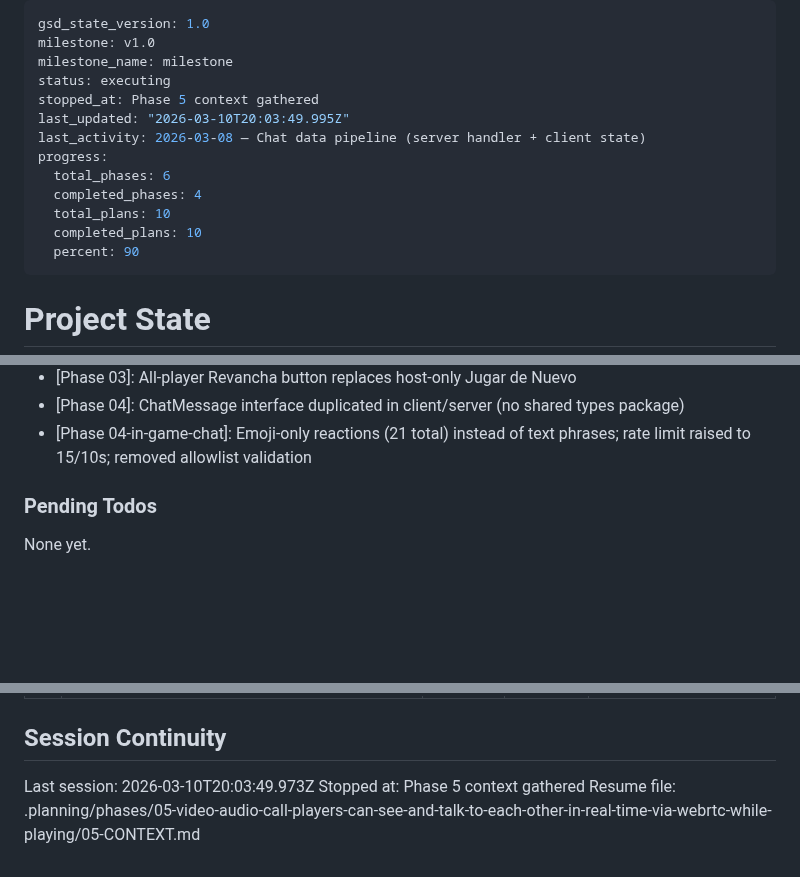
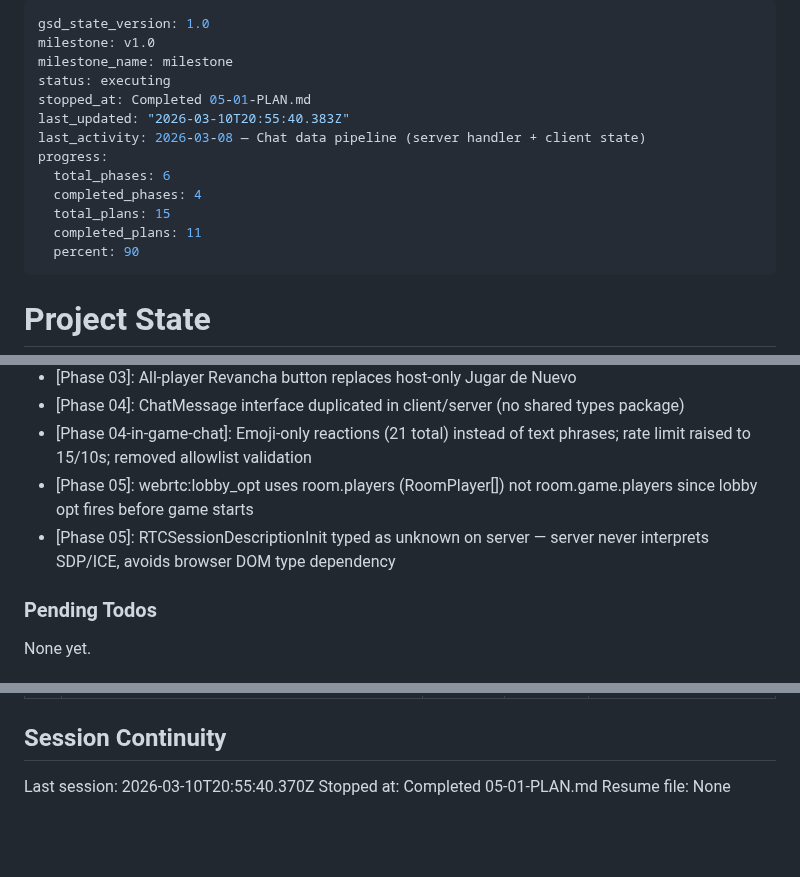
Before and after one commit to yamxavier-create/dominos_pr, a Markdown page: .planning/STATE.md, 3 parts joined by grey strips. Rendered like a GitHub page; blank space fills up the shorter version.

Commit message:
docs(05-01): complete callStore and webrtcHandlers foundation plan

```diff
--- a/.planning/STATE.md
+++ b/.planning/STATE.md
@@ -3,14 +3,14 @@ gsd_state_version: 1.0
 milestone: v1.0
 milestone_name: milestone
 status: executing
-stopped_at: Phase 5 context gathered
-last_updated: "2026-03-10T20:03:49.995Z"
+stopped_at: Completed 05-01-PLAN.md
+last_updated: "2026-03-10T20:55:40.383Z"
 last_activity: 2026-03-08 — Chat data pipeline (server handler + client state)
 progress:
   total_phases: 6
   completed_phases: 4
-  total_plans: 10
-  completed_plans: 10
+  total_plans: 15
+  completed_plans: 11
   percent: 90
 ---
 
@@ -86,6 +87,8 @@ Recent decisions affecting current work:
 - [Phase 03]: All-player Revancha button replaces host-only Jugar de Nuevo
 - [Phase 04]: ChatMessage interface duplicated in client/server (no shared types package)
 - [Phase 04-in-game-chat]: Emoji-only reactions (21 total) instead of text phrases; rate limit raised to 15/10s; removed allowlist validation
+- [Phase 05]: webrtc:lobby_opt uses room.players (RoomPlayer[]) not room.game.players since lobby opt fires before game starts
+- [Phase 05]: RTCSessionDescriptionInit typed as unknown on server — server never interprets SDP/ICE, avoids browser DOM type dependency
 
 ### Pending Todos
 
@@ -104,6 +107,6 @@ None yet.
 
 ## Session Continuity
 
-Last session: 2026-03-10T20:03:49.973Z
-Stopped at: Phase 5 context gathered
-Resume file: .planning/phases/05-video-audio-call-players-can-see-and-talk-to-each-other-in-real-time-via-webrtc-while-playing/05-CONTEXT.md
+Last session: 2026-03-10T20:55:40.370Z
+Stopped at: Completed 05-01-PLAN.md
+Resume file: None
```
Also changed, not shown: other parts of .planning/STATE.md (+1 -0 lines), .planning/ROADMAP.md (+2 -2 lines), 1 other file.
